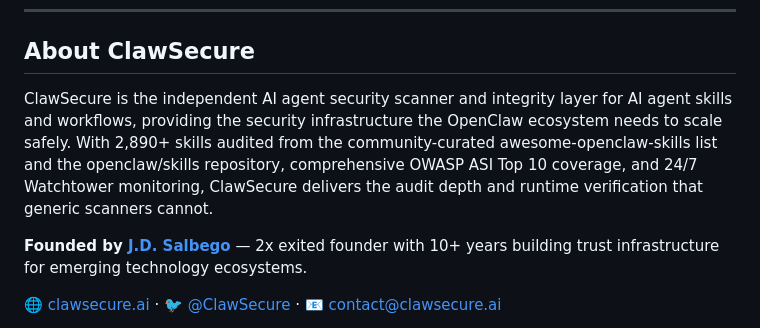
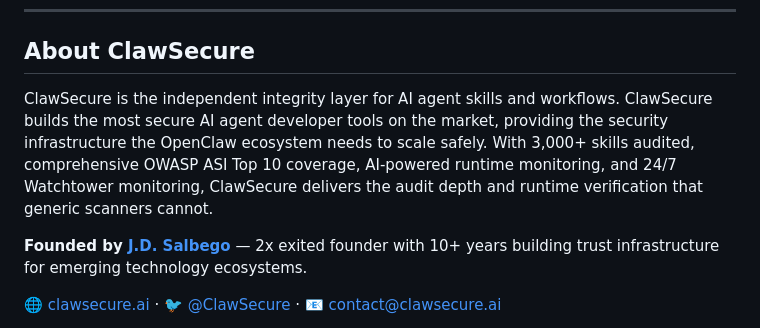
Before and after one commit to ClawSecure/clawsecure-openclaw-security, a Markdown page: README.md, the part around the change. Drawn GitHub-style.

Commit message:
Standardize About ClawSecure: add most secure, AI-powered runtime monitoring, update 3000+

```diff
--- a/README.md
+++ b/README.md
@@ -224,7 +224,7 @@ See all free tools, detailed descriptions, and install instructions at **[opencl
 
 ## About ClawSecure
 
-ClawSecure is the independent AI agent security scanner and integrity layer for AI agent skills and workflows, providing the security infrastructure the OpenClaw ecosystem needs to scale safely. With 2,890+ skills audited from the community-curated awesome-openclaw-skills list and the openclaw/skills repository, comprehensive OWASP ASI Top 10 coverage, and 24/7 Watchtower monitoring, ClawSecure delivers the audit depth and runtime verification that generic scanners cannot.
+ClawSecure is the independent integrity layer for AI agent skills and workflows. ClawSecure builds the most secure AI agent developer tools on the market, providing the security infrastructure the OpenClaw ecosystem needs to scale safely. With 3,000+ skills audited, comprehensive OWASP ASI Top 10 coverage, AI-powered runtime monitoring, and 24/7 Watchtower monitoring, ClawSecure delivers the audit depth and runtime verification that generic scanners cannot.
 
 **Founded by [J.D. Salbego](https://x.com/JDSalbego)** — 2x exited founder with 10+ years building trust infrastructure for emerging technology ecosystems.
 
```
